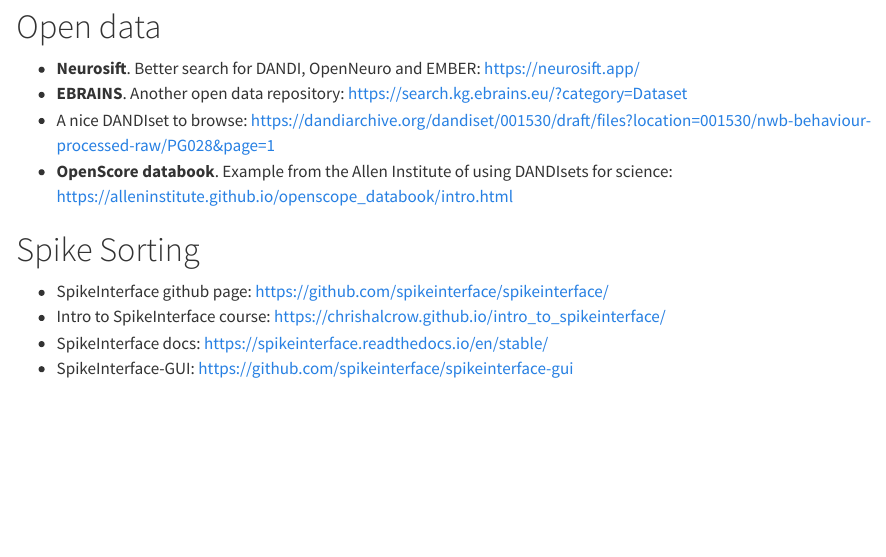
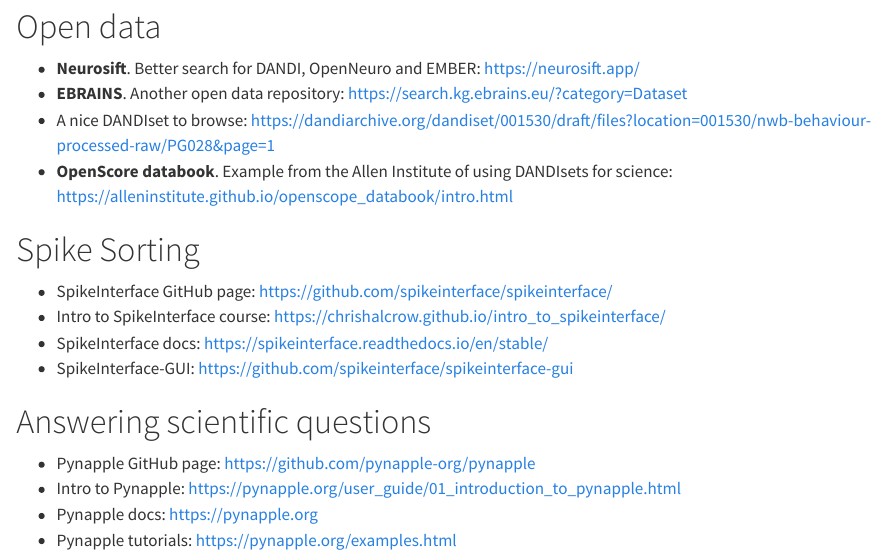
Before and after one commit to chrishalcrow/anc_talk_resources, a Quarto document (index.qmd): the page in a window 1100 px wide, from 80 px down. Rendered offline with R 4.5, knitr and Pandoc in place of Quarto, with nearby package versions.

Commit message:
add pynapple stuff

```diff
--- a/index.qmd
+++ b/index.qmd
@@ -16,7 +16,15 @@
 
 # Spike Sorting
 
-- SpikeInterface github page: <https://github.com/spikeinterface/spikeinterface/>
+- SpikeInterface GitHub page: <https://github.com/spikeinterface/spikeinterface/>
 - Intro to SpikeInterface course: <https://chrishalcrow.github.io/intro_to_spikeinterface/>
 - SpikeInterface docs: <https://spikeinterface.readthedocs.io/en/stable/>
 - SpikeInterface-GUI: <https://github.com/spikeinterface/spikeinterface-gui>
+
+
+# Answering scientific questions
+
+- Pynapple GitHub page: <https://github.com/pynapple-org/pynapple>
+- Intro to Pynapple: <https://pynapple.org/user_guide/01_introduction_to_pynapple.html>
+- Pynapple docs: <https://pynapple.org>
+- Pynapple tutorials: <https://pynapple.org/examples.html>
```
Also changed, not shown: docs/search.json, 12 other files.
